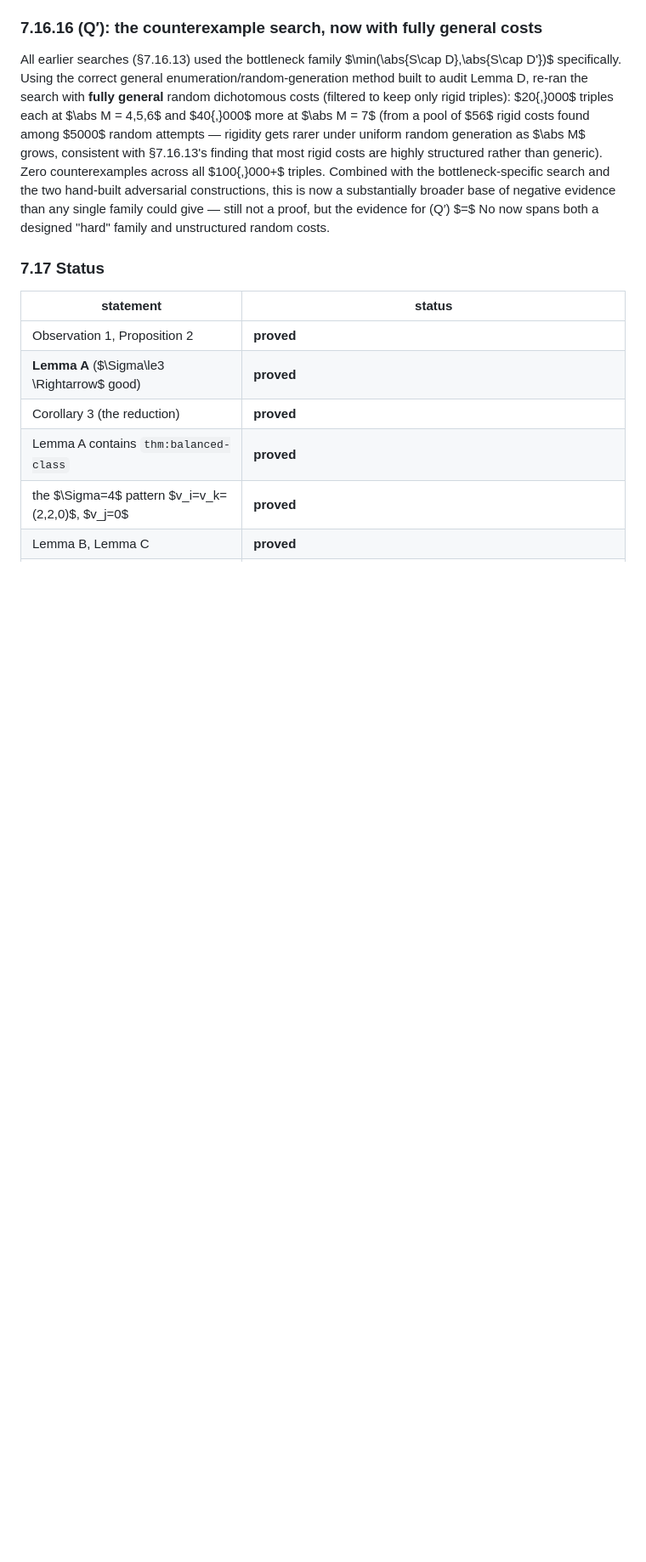
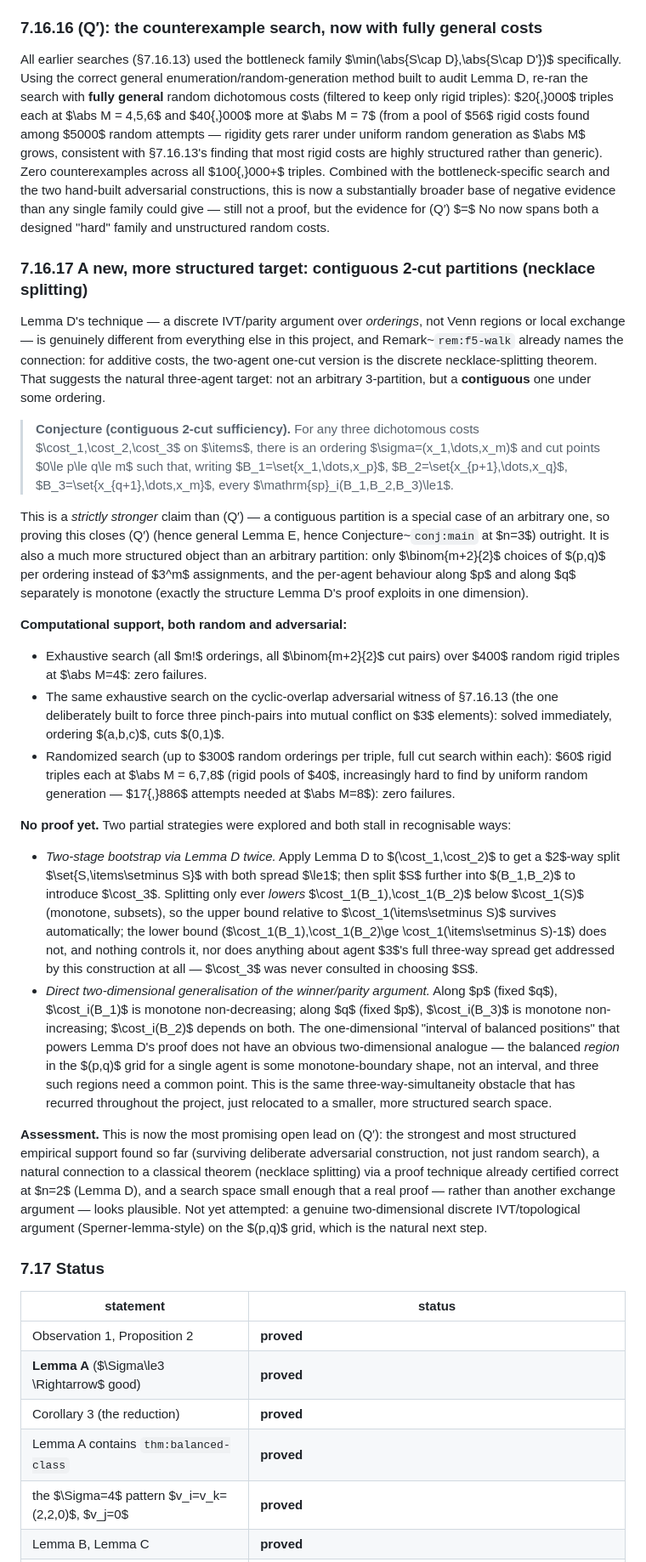
Before and after one commit to mainak9093/Algorithmic_Game_Theory, a Markdown page: RESIDUAL.md, the part around one of its changes. Shown at 85% size. Rendered like a GitHub page; blank space fills up the shorter version.

Commit message:
Discover a new, more structured target for (Q'): contiguous 2-cut partitions
Lemma D's technique (discrete IVT/parity over orderings, not Venn regions or
local exchange) is genuinely different from everything else in this project.
Remark rem:f5-walk already named the connection for two agents: it's the
discrete necklace-splitting theorem with one cut.  That suggests the natural
three-agent target isn't an arbitrary 3-partition but a CONTIGUOUS one under
some ordering with two cuts -- a strictly stronger, more structured claim that
would close (Q') outright if proved, since a contiguous partition is a special
case of an arbitrary one.

COMPUTATIONAL SUPPORT, RANDOM AND ADVERSARIAL.  Exhaustive search (all m!
orderings, all cut pairs) over 400 random rigid triples at |M|=4: zero
failures.  Same exhaustive search on the cyclic-overlap adversarial witness
from the earlier counterexample hunt (three pinch-pairs deliberately forced
into conflict on 3 elements): solved immediately.  Randomized search (300
orderings x full cut search) on 60 rigid triples each at |M|=6,7,8 (rigid
pools increasingly hard to find by uniform random generation -- 17,886
attempts needed at |M|=8): zero failures.

NO PROOF YET.  Two partial strategies explored, both stall recognizably.  A
two-stage bootstrap (Lemma D on agents 1,2, then split further to introduce
agent 3) loses control of the lower bound on the re-split pieces and never
consults agent 3 in the first stage at all.  A direct two-dimensional
generalization of the winner/parity argument runs into the same three-way
simultaneity obstacle that's recurred throughout the project, just relocated
to a smaller, more structured (p,q) grid instead of an arbitrary partition.

ASSESSMENT.  Most promising open lead on (Q') found so far: survives
deliberate adversarial construction (not just random search), connects to a
classical theorem via a technique already certified correct at n=2, and the
search space is small/structured enough that a genuine proof -- a Sperner-
lemma-style two-dimensional discrete IVT argument on the cut grid -- looks
plausible rather than another dead-end exchange argument.  Not yet attempted.

RESIDUAL.md Sec 7.16.17, status table updated.

```diff
--- a/RESIDUAL.md
+++ b/RESIDUAL.md
@@ -1872,6 +1872,72 @@ hand-built adversarial constructions, this is now a substantially broader base
 of negative evidence than any single family could give — still not a proof, but
 the evidence for (Q′) $=$ No now spans both a designed "hard" family and
 unstructured random costs.
+
+### 7.16.17 A new, more structured target: contiguous 2-cut partitions (necklace splitting)
+
+Lemma D's technique — a discrete IVT/parity argument over *orderings*, not
+Venn regions or local exchange — is genuinely different from everything else
+in this project, and Remark~`rem:f5-walk` already names the connection: for
+additive costs, the two-agent one-cut version is the discrete necklace-splitting
+theorem. That suggests the natural three-agent target: not an arbitrary
+3-partition, but a **contiguous** one under some ordering.
+
+> **Conjecture (contiguous 2-cut sufficiency).** For any three dichotomous costs
+> $\cost_1,\cost_2,\cost_3$ on $\items$, there is an ordering
+> $\sigma=(x_1,\dots,x_m)$ and cut points $0\le p\le q\le m$ such that, writing
+> $B_1=\set{x_1,\dots,x_p}$, $B_2=\set{x_{p+1},\dots,x_q}$,
+> $B_3=\set{x_{q+1},\dots,x_m}$, every $\mathrm{sp}_i(B_1,B_2,B_3)\le1$.
+
+This is a *strictly stronger* claim than (Q′) — a contiguous partition is a
+special case of an arbitrary one, so proving this closes (Q′) (hence general
+Lemma E, hence Conjecture~`conj:main` at $n=3$) outright. It is also a much
+more structured object than an arbitrary partition: only $\binom{m+2}{2}$
+choices of $(p,q)$ per ordering instead of $3^m$ assignments, and the
+per-agent behaviour along $p$ and along $q$ separately is monotone (exactly
+the structure Lemma D's proof exploits in one dimension).
+
+**Computational support, both random and adversarial:**
+- Exhaustive search (all $m!$ orderings, all $\binom{m+2}{2}$ cut pairs) over
+  $400$ random rigid triples at $\abs M=4$: zero failures.
+- The same exhaustive search on the cyclic-overlap adversarial witness of
+  §7.16.13 (the one deliberately built to force three pinch-pairs into mutual
+  conflict on $3$ elements): solved immediately, ordering $(a,b,c)$, cuts
+  $(0,1)$.
+- Randomized search (up to $300$ random orderings per triple, full cut search
+  within each): $60$ rigid triples each at $\abs M = 6,7,8$ (rigid pools of
+  $40$, increasingly hard to find by uniform random generation — $17{,}886$
+  attempts needed at $\abs M=8$): zero failures.
+
+**No proof yet.** Two partial strategies were explored and both stall in
+recognisable ways:
+- *Two-stage bootstrap via Lemma D twice.* Apply Lemma D to $(\cost_1,\cost_2)$
+  to get a $2$-way split $\set{S,\items\setminus S}$ with both spread $\le1$;
+  then split $S$ further into $(B_1,B_2)$ to introduce $\cost_3$. Splitting only
+  ever *lowers* $\cost_1(B_1),\cost_1(B_2)$ below $\cost_1(S)$ (monotone,
+  subsets), so the upper bound relative to $\cost_1(\items\setminus S)$ survives
+  automatically; the lower bound ($\cost_1(B_1),\cost_1(B_2)\ge
+  \cost_1(\items\setminus S)-1$) does not, and nothing controls it, nor does
+  anything about agent $3$'s full three-way spread get addressed by this
+  construction at all — $\cost_3$ was never consulted in choosing $S$.
+- *Direct two-dimensional generalisation of the winner/parity argument.* Along
+  $p$ (fixed $q$), $\cost_i(B_1)$ is monotone non-decreasing; along $q$ (fixed
+  $p$), $\cost_i(B_3)$ is monotone non-increasing; $\cost_i(B_2)$ depends on
+  both. The one-dimensional "interval of balanced positions" that powers
+  Lemma D's proof does not have an obvious two-dimensional analogue — the
+  balanced *region* in the $(p,q)$ grid for a single agent is some
+  monotone-boundary shape, not an interval, and three such regions need a
+  common point. This is the same three-way-simultaneity obstacle that has
+  recurred throughout the project, just relocated to a smaller, more structured
+  search space.
+
+**Assessment.** This is now the most promising open lead on (Q′): the
+strongest and most structured empirical support found so far (surviving
+deliberate adversarial construction, not just random search), a natural
+connection to a classical theorem (necklace splitting) via a proof technique
+already certified correct at $n=2$ (Lemma D), and a search space small enough
+that a real proof — rather than another exchange argument — looks plausible.
+Not yet attempted: a genuine two-dimensional discrete IVT/topological argument
+(Sperner-lemma-style) on the $(p,q)$ grid, which is the natural next step.
 
 ### 7.17 Status
 
```
Also changed, not shown: other parts of RESIDUAL.md (+1 -0 lines).
